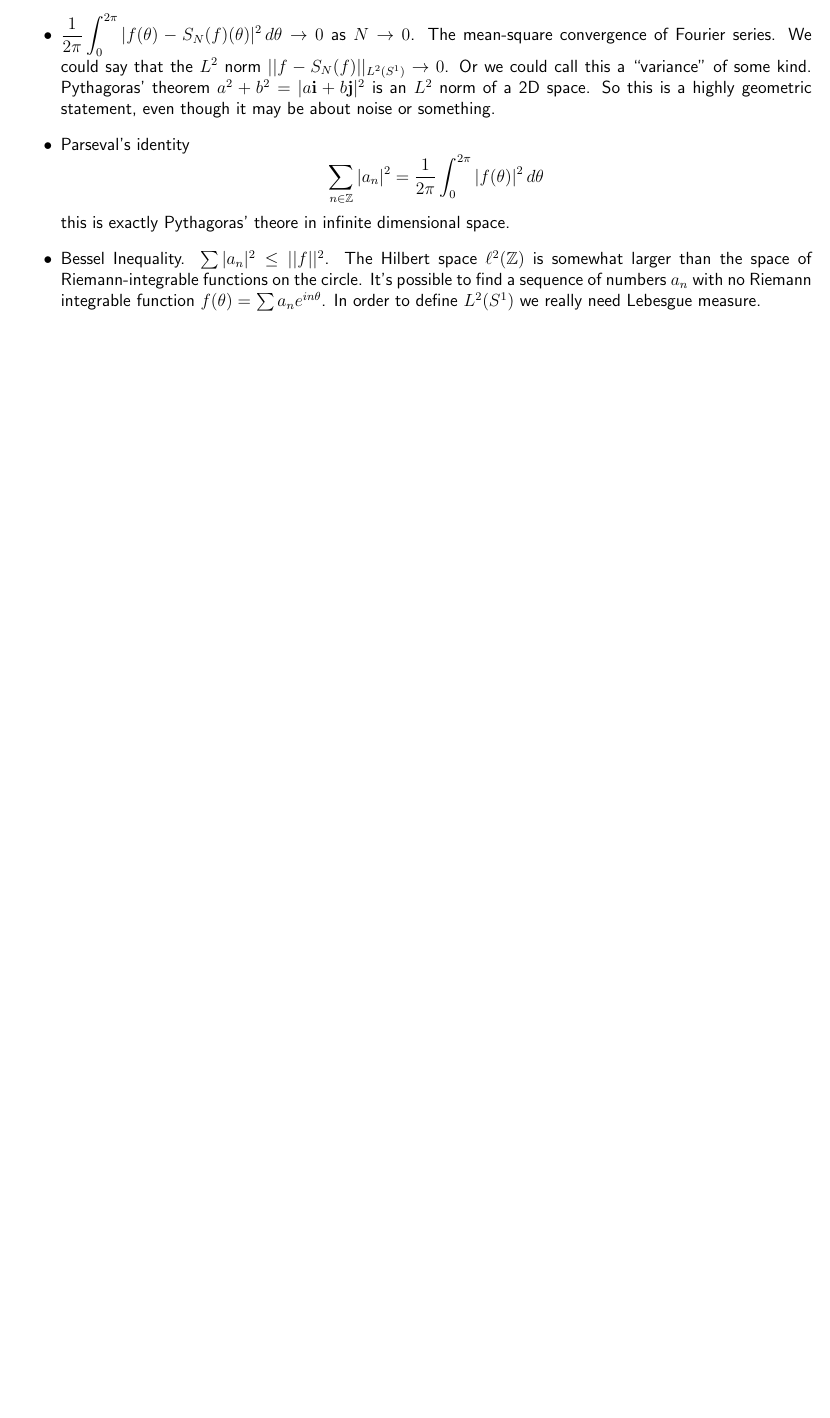
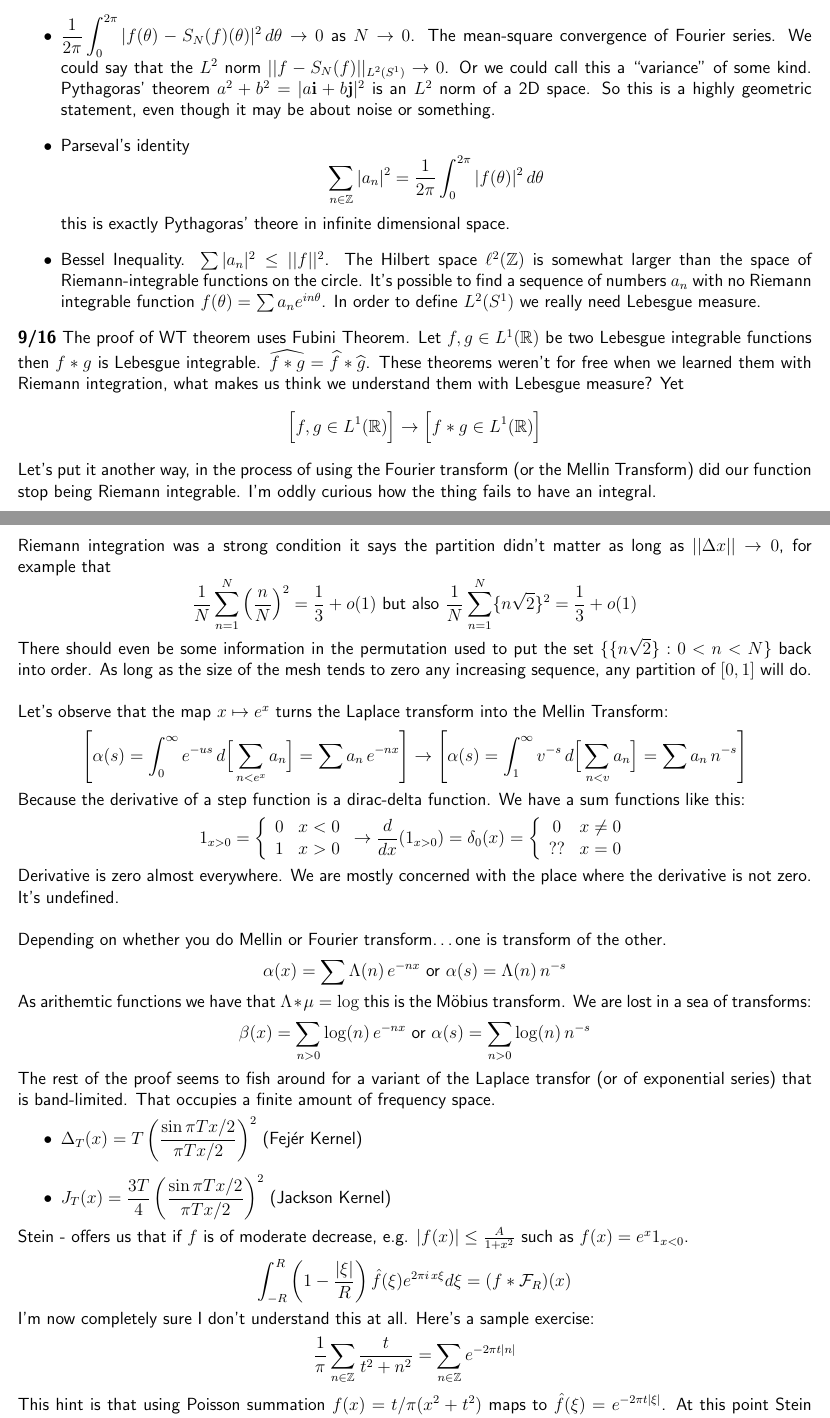
Before and after one commit to mango314/math-blog, a LaTeX document (2018/091418-riemann-lebesgue-lemma.tex): part of page 3 of 3 before the commit and two parts of pages 3 and 4 of 5 after it, the two joined at a grey line, cut so that both start at the same text, the shorter picture padded with empty space. Compiled offline with pdfLaTeX.

Commit message:
what is jackson kernel?

```diff
--- a/2018/091418-riemann-lebesgue-lemma.tex
+++ b/2018/091418-riemann-lebesgue-lemma.tex
@@ -94,4 +94,39 @@ $$ \sum_{n \in \mathbb{Z}} |a_n|^2 = \frac{1}{2\pi}\int_0^{2\pi} |f(\theta)|^2 \
 this is exactly Pythagoras' theore in infinite dimensional space.
 \item Bessel Inequality.  $ \sum |a_n|^2 \leq ||f||^2$.  The Hilbert space $\ell^2(\mathbb{Z})$ is somewhat larger than the space of Riemann-integrable functions on the circle.   It's possible to find a sequence of numbers $a_n$ with no Riemann integrable function $f(\theta) = \sum a_n e^{in\theta}$. In order to define $L^2(S^1)$ we really need Lebesgue measure.
 \end{itemize}
+\textbf{9/16} The proof of WT theorem uses Fubini Theorem.  Let $f, g \in L^1(\mathbb{R})$ be two Lebesgue integrable functions then $f*g$ is Lebesgue integrable.  $\widehat{f*g}= \widehat{f}*\widehat{g}$.  These theorems weren't for free when we learned them with Riemann integration, what makes us think we understand them with Lebesgue measure?  Yet
+$$ \Big[ f, g \in L^1(\mathbb{R}) \Big] \to \Big[ f * g \in L^1(\mathbb{R}) \Big] $$
+Let's put it another way, in the process of using the Fourier transform (or the Mellin Transform) did our function stop being Riemann integrable.  I'm oddly curious how the thing fails to have an integral. \\ \\
+Riemann integration was a strong condition it says the partition didn't matter as long as $||\Delta x|| \to 0$, for example that
+$$ \frac{1}{N} \sum_{n=1}^N \left(\frac{n}{N}\right)^2 = \frac{1}{3}  + o(1) \text{ but also } \frac{1}{N} \sum_{n=1}^N \{ n \sqrt{2} \}^2 = \frac{1}{3}  + o(1)$$
+There should even be some information in the permutation used to put the set $ \{ \{ n \sqrt{2}\} : 0 < n < N \}$ back into order.  As long as the size of the mesh tends to zero any increasing sequence, any partition of $[0,1]$ will do. \\ \\
+Let's observe that the map $x \mapsto e^x$ turns the Laplace transform into the Mellin Transform:
+$$ \left[ \alpha(s) = \int_0^\infty e^{-us} \, d\Big[\sum_{n < e^x} a_n \Big] =  \sum a_n \, e^{-nx}\right] \to \left[ \alpha(s) = \int_1^\infty v^{-s} \, d\Big[\sum_{n < v} a_n \Big] = \sum a_n \, n^{-s}\right] $$
+Because the derivative of a step function is a dirac-delta function.  We have a sum functions like this:
+$$ 1_{x > 0} = \left\{
+\begin{array}{cc} 0 & x < 0 \\
+1 & x > 0\end{array}\right. \to \frac{d}{dx} (1_{x > 0}) = \delta_0(x)
+= \left\{
+\begin{array}{cc} 0 & x \neq 0 \\
+?? & x = 0\end{array}\right.$$
+Derivative is zero almost everywhere.  We are mostly concerned with the place where the derivative is not zero.  It's undefined. \\ \\
+Depending on whether you do Mellin or Fourier transform\dots one is transform of the other.
+$$ \alpha(x) = \sum \Lambda(n) \, e^{-nx} \text{ or } \alpha(s) = \Lambda(n) \, n^{-s} $$
+As arithemtic functions we have that $\Lambda * \mu = \log $ this is the M\"{o}bius transform.  We are lost in a sea of transforms:
+$$ \beta(x) = \sum_{n > 0}  \log (n)\, e^{-nx} \text{ or } \alpha(s) = \sum_{n > 0}\log(n) \, n^{-s} $$
+The rest of the proof seems to fish around for a variant of the Laplace transfor (or of exponential series) that is band-limited.  That occupies a finite amount of frequency space.
+\begin{itemize}
+\item $\displaystyle \Delta_T(x) = T \left( \frac{\sin \pi T x /2}{\pi T x / 2} \right)^2 $ (Fej\'{e}r Kernel)
+\item $\displaystyle J_T(x) = \frac{3T}{4} \left( \frac{\sin \pi T x /2}{\pi T x / 2} \right)^2 $ (Jackson Kernel)
+\end{itemize}
+Stein - offers us that if $f$ is of moderate decrease, e.g. $|f(x)| \leq \frac{A}{1 + x^2} $ such as $f(x) = e^x 1_{x < 0} $.
+$$ \int_{-R}^R \left( 1 - \frac{|\xi|}{R} \right)\hat{f}(\xi) e^{2\pi i \, x \xi} d\xi = (f * \mathcal{F}_R)(x) $$
+I'm now completely sure I don't understand this at all.  Here's a sample exercise:
+$$ \frac{1}{\pi} \sum_{n \in \mathbb{Z}} \frac{t}{t^2 + n^2} = \sum_{n \in \mathbb{Z}} e^{-2\pi t |n|}$$
+This hint is that using Poisson summation $f(x) = t/\pi(x^2 + t^2)$ maps to $\hat{f}(\xi) = e^{- 2\pi t |\xi|}$.  At this point Stein refers us to an Information Theory or Signal Processing textbook. \\ \\
+\textbf{Q}: Does the Fejer or Jackson kernel have a Mellin transform cousin?
+\vfill
+\begin{thebibliography}{}
 
+\item Elias Stein, Rami Shakarchi. \textbf{Analysis I: Fourier Analysis} (Princeton Lectures on Analysis \#1) Princeton Univesity Press, 2003.
+\newpage
```
Also changed, not shown: 2018/091418-riemann-lebesgue-lemma.pdf, 2018/091418-riemann-lebesgue-lemma.tex (14 more changed lines).
